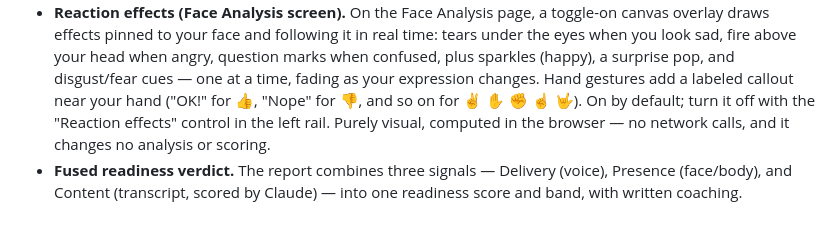
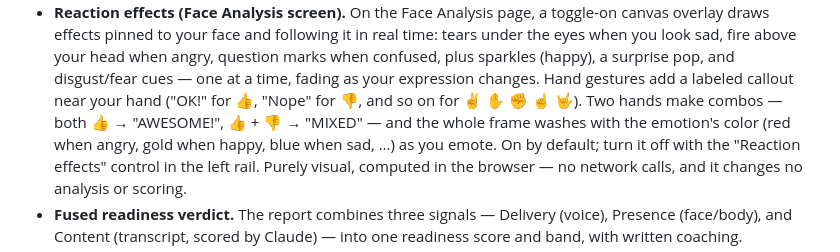
Before and after one commit to undesputed/practice-interview, a Markdown page: README.md, the part around the change. Rendered like a GitHub page; blank space fills up the shorter version.

Commit message:
docs: two-hand combos + background wash in reaction effects

```diff
--- a/README.md
+++ b/README.md
@@ -33,7 +33,9 @@ server.
   under the eyes when you look sad, fire above your head when angry, question marks when
   confused, plus sparkles (happy), a surprise pop, and disgust/fear cues — one at a time,
   fading as your expression changes. Hand gestures add a labeled callout near your hand
-  ("OK!" for 👍, "Nope" for 👎, and so on for ✌️ ✋ ✊ ☝️ 🤟). On by default; turn it off with
+  ("OK!" for 👍, "Nope" for 👎, and so on for ✌️ ✋ ✊ ☝️ 🤟). Two hands make combos — both 👍
+  → "AWESOME!", 👍 + 👎 → "MIXED" — and the whole frame washes with the emotion's color (red
+  when angry, gold when happy, blue when sad, …) as you emote. On by default; turn it off with
   the "Reaction effects" control in the left rail. Purely visual, computed in the browser —
   no network calls, and it changes no analysis or scoring.
 - **Fused readiness verdict.** The report combines three signals — Delivery (voice),
```
